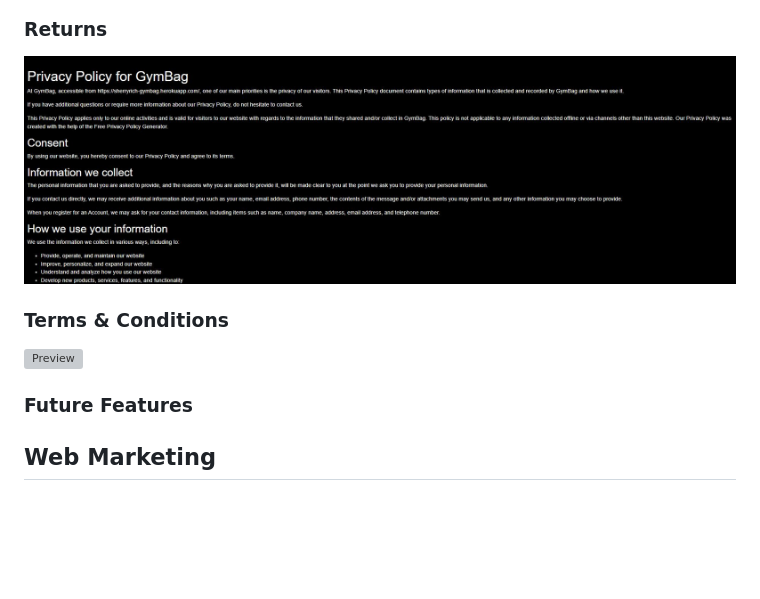
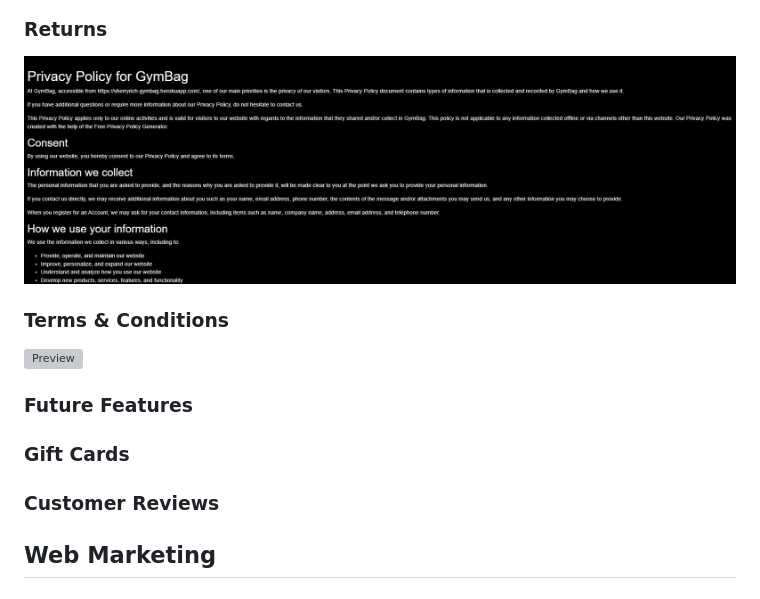
Before and after one commit to sherryrich/gymbag, a Markdown page: README.md, the part around the change. Drawn GitHub-style; blank space fills up the shorter version; grey boxes are pictures that could not be loaded.

```diff
--- a/README.md
+++ b/README.md
@@ -127,13 +127,14 @@ Roboto Condensed is the primary font taken from Google Fonts this font was chose
 ### Privacy Policy
 ![Preview](https://github.com/sherryrich/gymbag/blob/main/docs/footer.JPG)
 ### Returns
-![Preview](https://github.com/sherryrich/gymbag/blob/main/docs/privacy-policy.JPG)
+![Preview](https://github.com/sherryrich/gymbag/blob/main/docs/privacy_policy.JPG)
 ### Terms & Conditions
 ![Preview](https://github.com/sherryrich/gymbag/blob/main/docs/terms_conditions.JPGG)
 
 
-
 ### Future Features
+### Gift Cards
+### Customer Reviews
 
 ## Web Marketing
 
```
Also changed, not shown: docs/privacy_policy.JPG (renamed from docs/privacy-policy.JPG).
